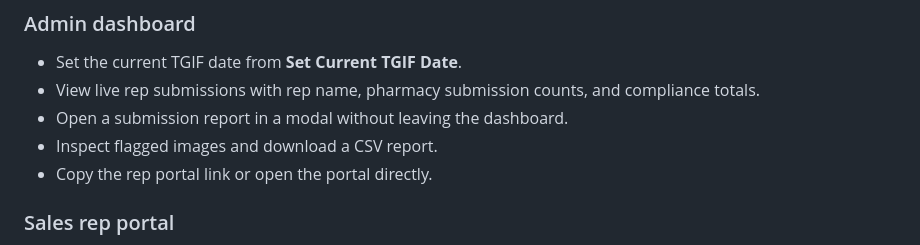
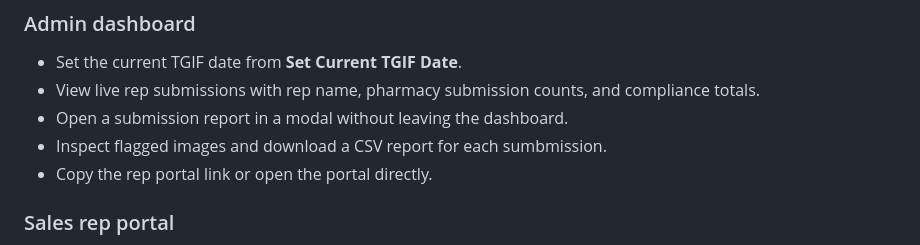
Before and after one commit to Killua2026/Zolon_TGIF_photo_compliance_app, a Markdown page: README.md, the part around the change. Rendered like a GitHub page.

Commit message:
Update README with detailed CSV report information
Clarified the description of the CSV report for submissions.

```diff
--- a/README.md
+++ b/README.md
@@ -9,7 +9,7 @@ A Flask application for checking whether sales representatives' pharmacy visit p
 - Set the current TGIF date from **Set Current TGIF Date**.
 - View live rep submissions with rep name, pharmacy submission counts, and compliance totals.
 - Open a submission report in a modal without leaving the dashboard.
-- Inspect flagged images and download a CSV report.
+- Inspect flagged images and download a CSV report for each sumbmission.
 - Copy the rep portal link or open the portal directly.
 
 ### Sales rep portal
```
